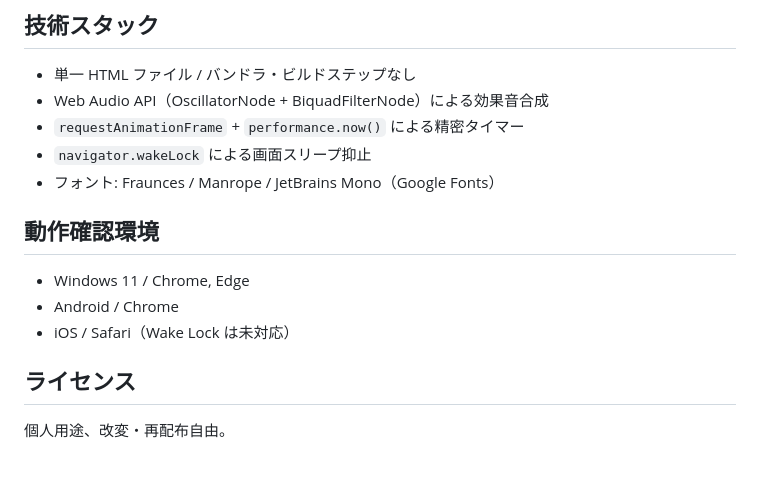
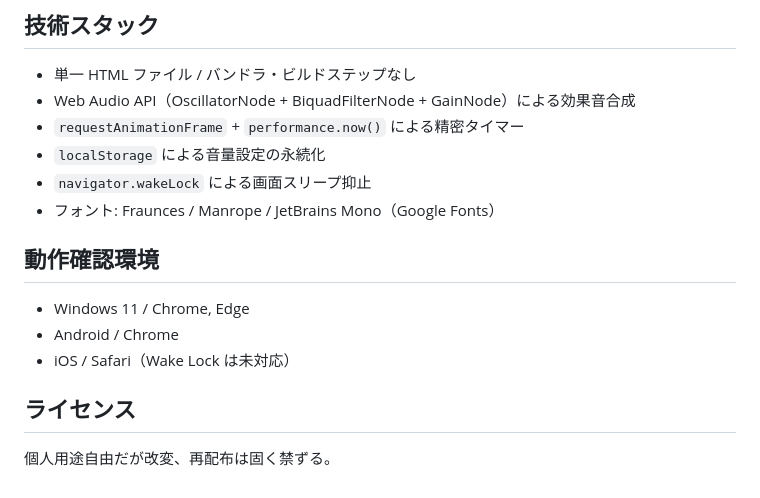
Before and after one commit to a17emifu/stretch-timer, a Markdown page: README.md, the part around one of its changes. Rendered like a GitHub page.

```diff
--- a/README.md
+++ b/README.md
@@ -78,8 +104,9 @@ https://<ユーザー名>.github.io/<リポジトリ名>/
 ## 技術スタック
 
 - 単一 HTML ファイル / バンドラ・ビルドステップなし
-- Web Audio API（OscillatorNode + BiquadFilterNode）による効果音合成
+- Web Audio API（OscillatorNode + BiquadFilterNode + GainNode）による効果音合成
 - `requestAnimationFrame` + `performance.now()` による精密タイマー
+- `localStorage` による音量設定の永続化
 - `navigator.wakeLock` による画面スリープ抑止
 - フォント: Fraunces / Manrope / JetBrains Mono（Google Fonts）
 
@@ -91,4 +118,4 @@ https://<ユーザー名>.github.io/<リポジトリ名>/
 
 ## ライセンス
 
-個人用途、改変・再配布自由。
+個人用途自由だが改変、再配布は固く禁ずる。
```
Also changed, not shown: other parts of README.md (+39 -13 lines).
